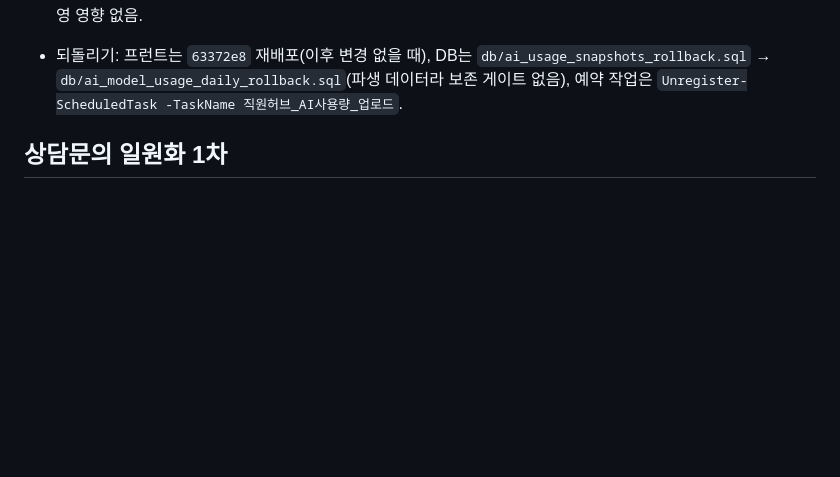
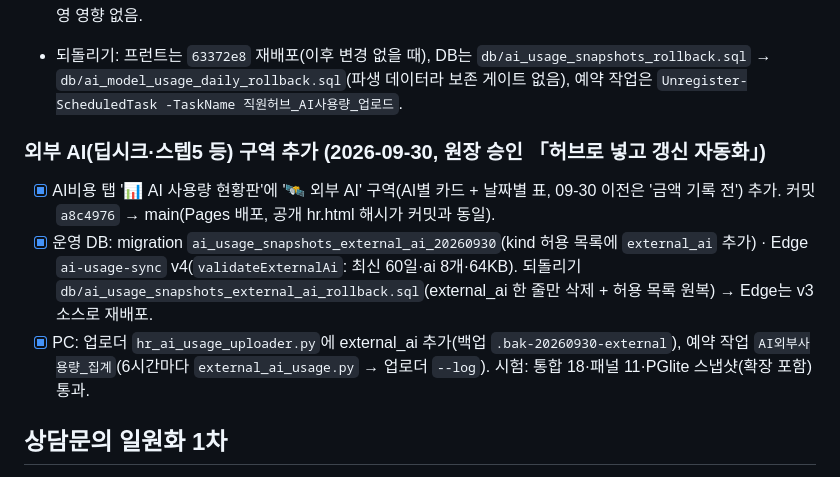
Before and after one commit to githittap/treament_plan, a Markdown page: todos.md, the part around the change. GitHub-like rendering; blank space fills up the shorter version.

Commit message:
docs: 외부 AI 구역 운영 반영 기록 - 2026-09-30
Co-Authored-By: Claude Sonnet 5.5 <noreply@anthropic.com>

```diff
--- a/todos.md
+++ b/todos.md
@@ -211,6 +211,12 @@ Claude 가 공개 저장소(`githittap/treament_plan`, jung-plant.com 으로 배
 - [x] 원장 로그인 화면 확인(2026-09-22): 원장 "보이긴한다" 확인 + Claude가 원장 로그인 세션(앱 내 브라우저)에서 직접 확인. 모델별 사용량은 기간 9/16~9/22·마지막 동기화 18:47·합계 38.01억 토큰·29,794턴·모델 7종이며 Astra 행 노란 강조(1.14억·3.0%·866턴). 정가 환산 ₩8,712,313(누적 ₩22,173,314)·4플랫폼·3개월, 대화 점검 8건. 두 조회(`ai_model_usage_daily`·`ai_usage_snapshots`) HTTP 200. 같은 화면의 콘솔 403 1건은 기존 공지 읽음 기록(`notice_reads` upsert) 문제로 이번 작업과 무관(아래 미답변 표).
 - [ ] (선택) 후속 2건은 추천 작업 칩으로 띄워 둠: ① 원래 실패하던 PGlite 시험 3건 정리(Task 7 지문 2건은 윈도우 줄바꿈 원인, Task 8 패치 1건) ② codex-bridge가 새 Codex 대화 대신 다른 진행 중 대화에 연결된 문제 조사. 둘 다 운영 영향 없음.
 - 되돌리기: 프런트는 `63372e8` 재배포(이후 변경 없을 때), DB는 `db/ai_usage_snapshots_rollback.sql` → `db/ai_model_usage_daily_rollback.sql`(파생 데이터라 보존 게이트 없음), 예약 작업은 `Unregister-ScheduledTask -TaskName 직원허브_AI사용량_업로드`.
+
+### 외부 AI(딥시크·스텝5 등) 구역 추가 (2026-09-30, 원장 승인 「허브로 넣고 갱신 자동화」)
+
+- [x] AI비용 탭 '📊 AI 사용량 현황판'에 '🛰️ 외부 AI' 구역(AI별 카드 + 날짜별 표, 09-30 이전은 '금액 기록 전') 추가. 커밋 `a8c4976` → main(Pages 배포, 공개 hr.html 해시가 커밋과 동일).
+- [x] 운영 DB: migration `ai_usage_snapshots_external_ai_20260930`(kind 허용 목록에 `external_ai` 추가) · Edge `ai-usage-sync` v4(`validateExternalAi`: 최신 60일·ai 8개·64KB). 되돌리기 `db/ai_usage_snapshots_external_ai_rollback.sql`(external_ai 한 줄만 삭제 + 허용 목록 원복) → Edge는 v3 소스로 재배포.
+- [x] PC: 업로더 `hr_ai_usage_uploader.py`에 external_ai 추가(백업 `.bak-20260930-external`), 예약 작업 `AI외부사용량_집계`(6시간마다 `external_ai_usage.py` → 업로더 `--log`). 시험: 통합 18·패널 11·PGlite 스냅샷(확장 포함) 통과.
 
 ## 상담문의 일원화 1차
 
```
